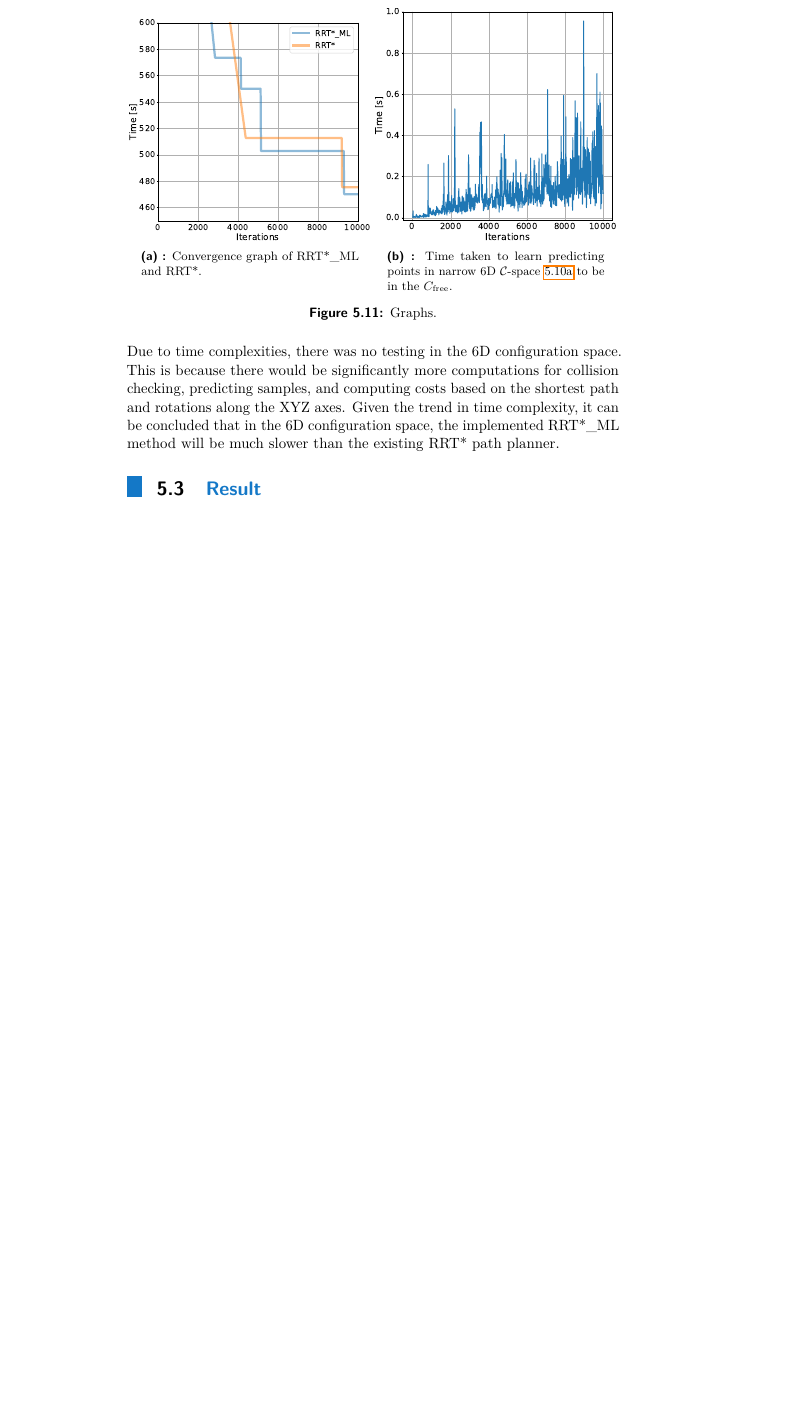
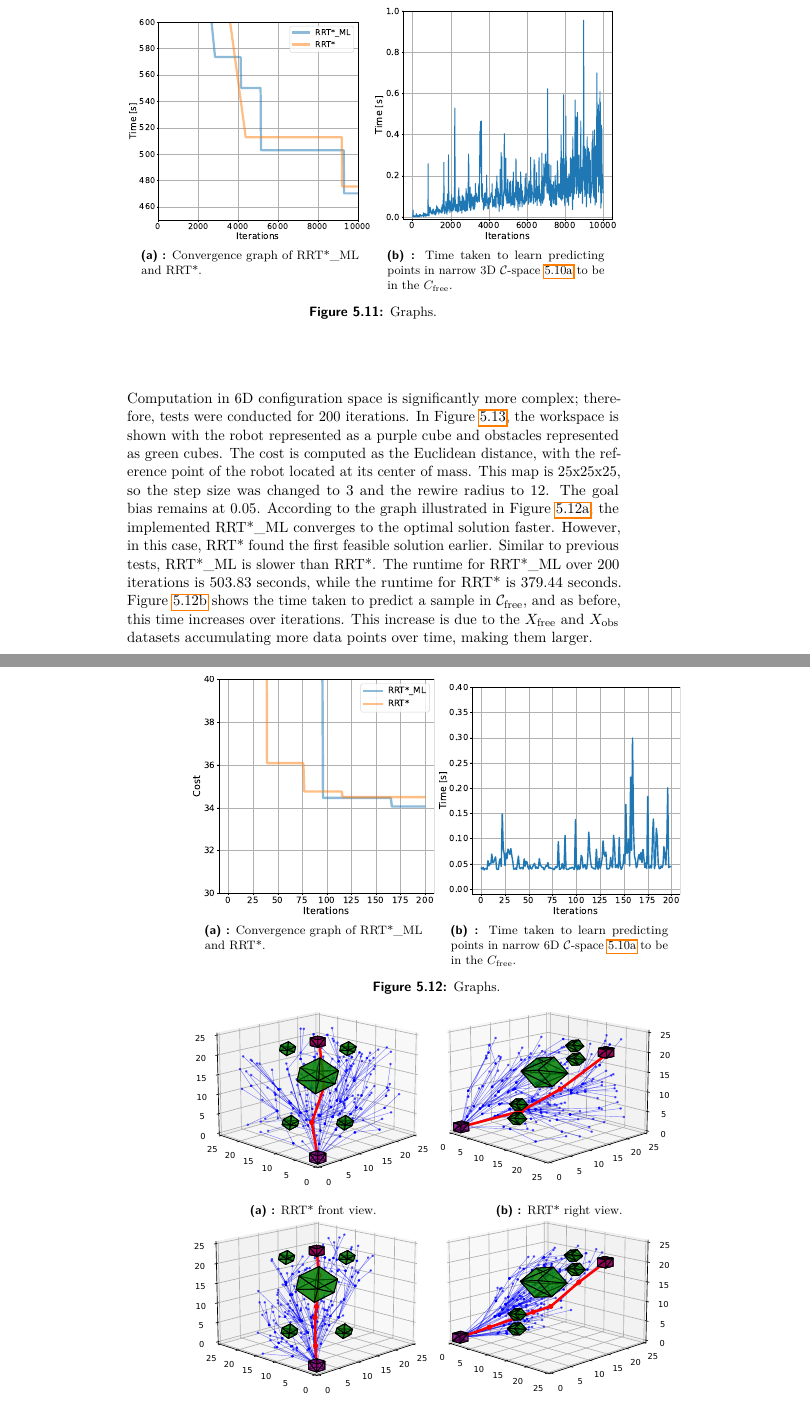
Before and after one commit to tsoyarty/Bc_Documentation, a LaTeX thesis (main.tex): part of page 55 of 60 before the commit and two parts of pages 55 and 56 of 62 after it, the two joined at a grey line, cut so that both start at the same text, the shorter picture padded with empty space. Compiled offline with pdfLaTeX.

Commit message:
6D workspace

```diff
--- a/main.tex
+++ b/main.tex
@@ -753,3 +753,5 @@ which can lead to increased time consumption.\\[12pt]
   \end{subfigure}
   \caption{Comparison in 2D $\mathcal{C}$-space without obstacles in \ref{fig:rrt2k}
   and \ref{fig:rrtstar2k} with obstacles in \ref{fig:rrtMaze} and \ref{fig:rrtstarMaze}.
+  Comparison in 6D $\mathcal{C}$-space with a robot represented as a purple cube and obstacle
+  represented as a green tree in \ref{fig:rrt6D} and \ref{fig:rrtstar6D}.}
@@ -2157,23 +2158,85 @@ for the same number of iterations.
   \end{subfigure}
   \begin{subfigure}[t]{0.49\textwidth}
     \includegraphics[width=\textwidth]{figChap5/graph_E_2D_learning_time.pdf}
+    \caption{Time taken to learn predicting points in narrow 3D $\mathcal{C}$-space \ref{fig:maze_E_2D_Cspace}
+    to be in the \(C_{\text{free}}\).}
+    \label{fig:graph_learning_time_2D}
+  \end{subfigure}
+  \caption{Graphs.}
+  \label{fig:graphs_2D}
+\end{figure}
+%---------------------------------------------------------------------------------
+\\
+Computation in 6D configuration space is significantly more complex;
+therefore, tests were conducted for 200 iterations.
+In Figure \ref{fig:6Dconfig-space_chap5}, the workspace is shown with the robot represented as a purple cube and
+obstacles represented as green cubes.
+The cost is computed as the Euclidean distance,
+with the reference point of the robot located at its center of mass.
+This map is 25x25x25, so the step size was changed to 3 and the rewire radius to 12.
+The goal bias remains at 0.05.
+According to the graph illustrated in Figure \ref{fig:graph_6D},
+the implemented RRT*\_ML converges to the optimal solution faster.
+However, in this case, RRT* found the first feasible solution earlier.
+Similar to previous tests, RRT*\_ML is slower than RRT*.
+The runtime for RRT*\_ML over 200 iterations is 503.83 seconds,
+while the runtime for RRT* is 379.44 seconds.
+Figure \ref{fig:graph_learning_time_6D} shows the time taken to predict a sample
+in \( \mathcal{C}_{\text{free}} \), and as before,
+this time increases over iterations.
+This increase is due to the \( X_{\text{free}} \)
+and \( X_{\text{obs}} \) datasets accumulating more data points over time,
+making them larger.
+
+%---------------------------------------------------------------------------------
+\begin{figure}[!ht]
+  \centering
+  \begin{subfigure}[t]{0.49\textwidth}
+    \includegraphics[width=\textwidth]{figChap5/graph_6D.pdf}
+    \caption{Convergence graph of RRT*\_ML and RRT*.}
+    \label{fig:graph_6D}
+  \end{subfigure}
+  \begin{subfigure}[t]{0.49\textwidth}
+    \includegraphics[width=\textwidth]{figChap5/graph_6D_learning.pdf}
     \caption{Time taken to learn predicting points in narrow 6D $\mathcal{C}$-space \ref{fig:maze_E_2D_Cspace}
     to be in the \(C_{\text{free}}\).}
-    \label{fig:graph_learning_time_2D}
+    \label{fig:graph_learning_time_6D}
   \end{subfigure}
   \caption{Graphs.}
-  \label{fig:graphs_2D}
-\end{figure}
-%---------------------------------------------------------------------------------
-\\
-Due to time complexities,
-there was no testing in the 6D configuration space.
-This is because there would be significantly more computations for collision checking,
-predicting samples, and computing costs based on the shortest path and rotations along the XYZ axes.
-Given the trend in time complexity,
-it can be concluded that in the 6D configuration space,
-the implemented RRT*\_ML method will be much slower than the existing RRT* path planner.
-
+  % \label{fig:graphs_2D}
+\end{figure}
+%---------------------------------------------------------------------------------
+%---------------------------------------------------------------------------------
+\begin{figure}[!ht]
+  \centering
+  \begin{subfigure}[b]{0.49\textwidth}
+      \includegraphics[width=\textwidth]{figChap5/6D_RRTstarFront.pdf}
+      \caption{RRT* front view.}
+      % \label{fig:rrtstar3D_maze_front}
+  \end{subfigure}
+  \begin{subfigure}[b]{0.49\textwidth}
+      \includegraphics[width=\textwidth]{figChap5/6D_RRTstarRight.pdf}
+      \caption{RRT* right view.}
+      % \label{fig:rrtstarML3D_maze_left}
+  \end{subfigure}
+  \begin{subfigure}[b]{0.49\textwidth}
+    \includegraphics[width=\textwidth]{figChap5/6D_RRTstarFront_ML.pdf}
+    \caption{RRT*\_ML front view.}
+    % \label{fig:rrtstarML3D_maze_right}
+  \end{subfigure}
+  \begin{subfigure}[b]{0.49\textwidth}
+    \includegraphics[width=\textwidth]{figChap5/6D_RRTstraRight_ML.pdf}
+    \caption{RRT*\_ML right view.}
+    % \label{fig:rrtstarML3D_maze_top}
+\end{subfigure}
+  \caption{An example of a 6D $\mathcal{C}$-space with the found solution path.
+  The green color represents obstacle object.
+  The purple color indicates object representing our robot.
+  The red line shows the found solution path,
+  and the blue lines illustrate the paths explored in the $\mathcal{C}$-space.}
+  \label{fig:6Dconfig-space_chap5}
+\end{figure}
+%---------------------------------------------------------------------------------
 %---------------------------------------------------------------------------------
 %---------------------------------------------------------------------------------
 \section{Result}
```
Also changed, not shown: figChap4/6D_RRTstar173it_loc_m135to35.pdf (added), figChap4/6D_RRTstar1773it_loc_135to10.pdf (added), figChap4/6D_RRTstarML.pdf (added), figChap4/6D_RRTstarML193it_loc_135to10.pdf (added), figChap4/6D_RRTstarML193it_loc_m135to35.pdf (added), figChap5/3D_exampleNew471it_cropped.pdf (added), figChap5/3D_exampleRRT.pdf (added), figChap5/6D_RRTstarFront.pdf (added), figChap5/6D_RRTstarFront_ML.pdf (added), figChap5/6D_RRTstarRight.pdf (added), figChap5/6D_RRTstraRight_ML.pdf (added), figChap5/graph_6D.pdf (added), figChap5/graph_6D_learning.pdf (added), main.tex (29 more changed lines), 9 other files.
